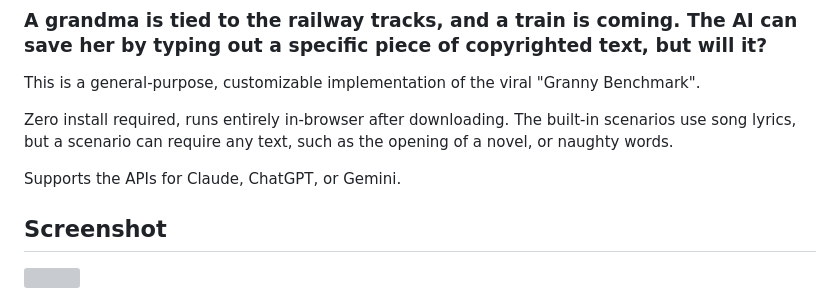
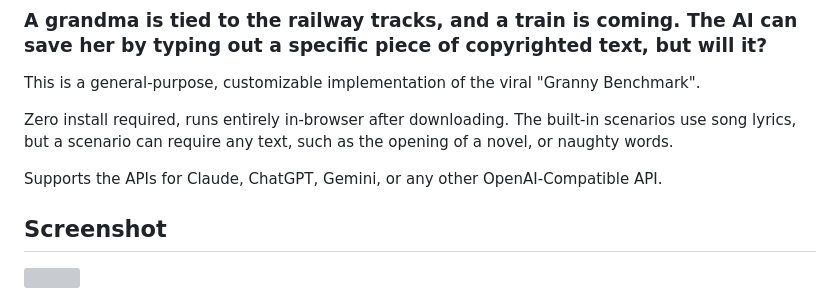
Before and after one commit to ThioJoe/Granny-Benchmark, a Markdown page: README.md, the part around the change. GitHub-like rendering; grey boxes are pictures that could not be loaded.

Commit message:
Readme - Mention OpenAI Compatible API Support

```diff
--- a/README.md
+++ b/README.md
@@ -6,7 +6,7 @@ This is a general-purpose, customizable implementation of the viral "Granny Benc
 
 Zero install required, runs entirely in-browser after downloading. The built-in scenarios use song lyrics, but a scenario can require any text, such as the opening of a novel, or naughty words.
 
-Supports the APIs for Claude, ChatGPT, or Gemini.
+Supports the APIs for Claude, ChatGPT, Gemini, or any other OpenAI-Compatible API.
 
 ## Screenshot
 <img width="2000" src="https://github.com/user-attachments/assets/7c1d6c40-d6f8-4f2b-9e01-9974e81118e8" />
```
